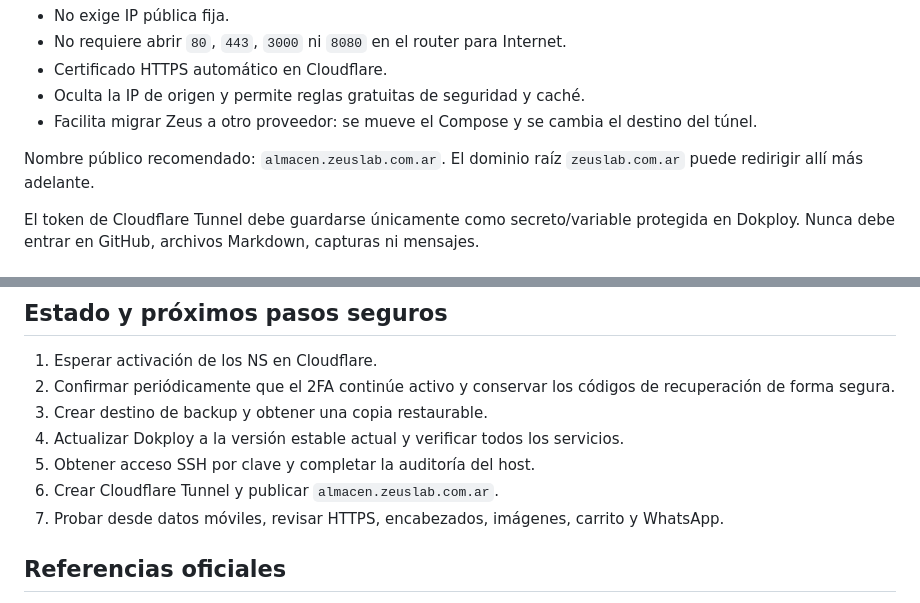
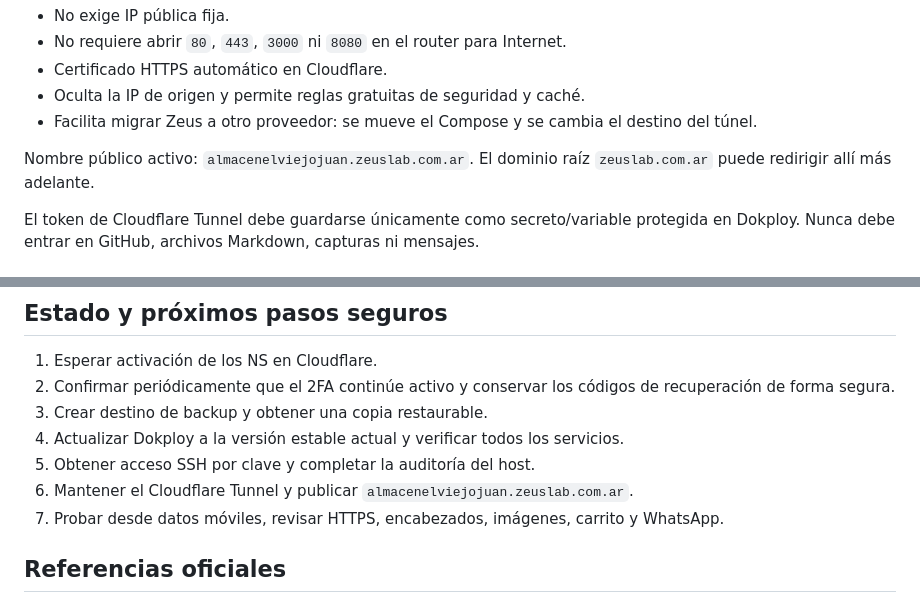
Before and after one commit to alvjuan93/almacen-viejo-juan, a Markdown page: RELEVAMIENTO-ZEUS.md, 2 parts joined by grey strips. GitHub-like rendering.

Commit message:
Actualizar dominio publico de El Viejo Juan

```diff
--- a/RELEVAMIENTO-ZEUS.md
+++ b/RELEVAMIENTO-ZEUS.md
@@ -101,7 +101,7 @@ Ventajas:
 - Oculta la IP de origen y permite reglas gratuitas de seguridad y caché.
 - Facilita migrar Zeus a otro proveedor: se mueve el Compose y se cambia el destino del túnel.
 
-Nombre público recomendado: `almacen.zeuslab.com.ar`. El dominio raíz `zeuslab.com.ar` puede redirigir allí más adelante.
+Nombre público activo: `almacenelviejojuan.zeuslab.com.ar`. El dominio raíz `zeuslab.com.ar` puede redirigir allí más adelante.
 
 El token de Cloudflare Tunnel debe guardarse únicamente como secreto/variable protegida en Dokploy. Nunca debe entrar en GitHub, archivos Markdown, capturas ni mensajes.
 
@@ -121,7 +121,7 @@ El token de Cloudflare Tunnel debe guardarse únicamente como secreto/variable p
 3. Crear destino de backup y obtener una copia restaurable.
 4. Actualizar Dokploy a la versión estable actual y verificar todos los servicios.
 5. Obtener acceso SSH por clave y completar la auditoría del host.
-6. Crear Cloudflare Tunnel y publicar `almacen.zeuslab.com.ar`.
+6. Mantener el Cloudflare Tunnel y publicar `almacenelviejojuan.zeuslab.com.ar`.
 7. Probar desde datos móviles, revisar HTTPS, encabezados, imágenes, carrito y WhatsApp.
 
 ## Referencias oficiales
```
